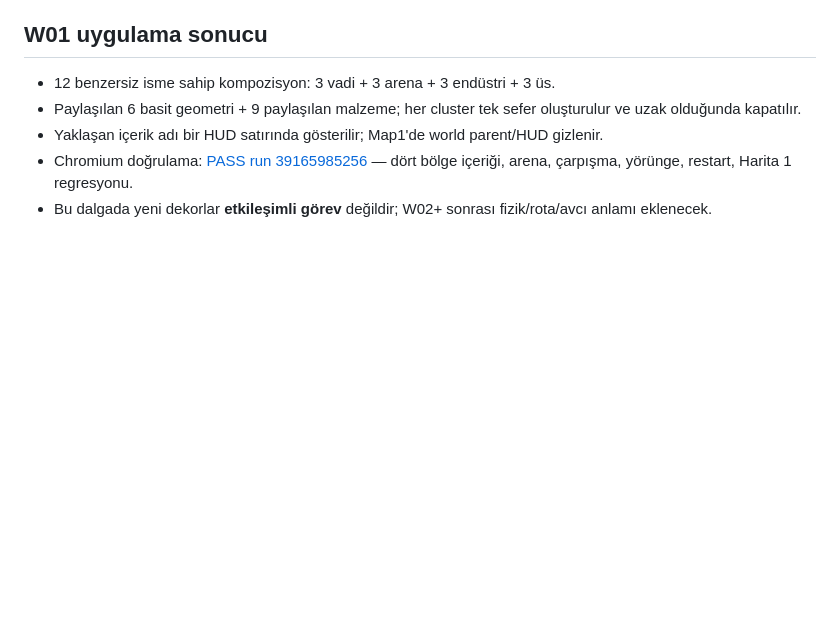
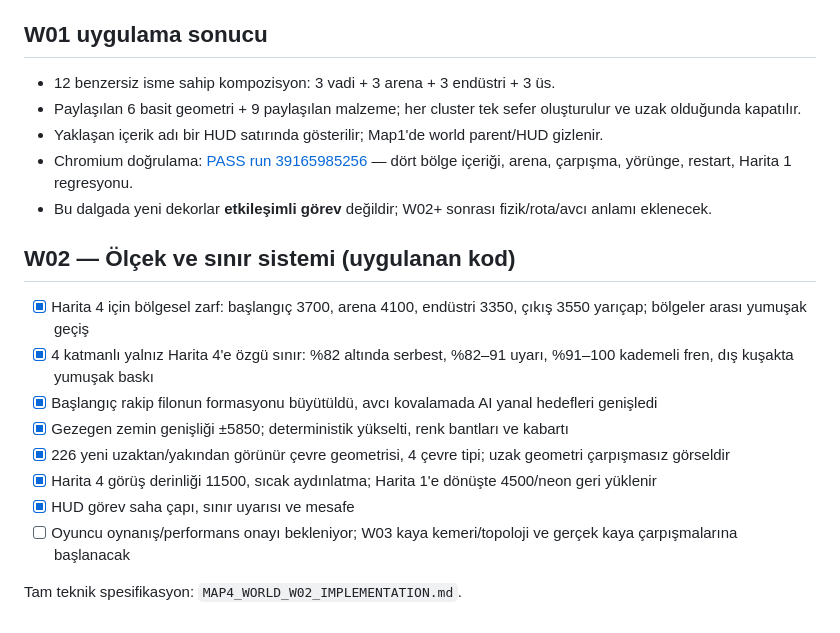
Before and after one commit to zxc28tarik/daethlyspacerace2202, a Markdown page: MAP4_WORLD_CONTENT_ROADMAP.md, the part around the change. GitHub-like rendering; blank space fills up the shorter version.

Commit message:
docs(map4): record W02 expanded world delivery and acceptance criteria

```diff
--- a/MAP4_WORLD_CONTENT_ROADMAP.md
+++ b/MAP4_WORLD_CONTENT_ROADMAP.md
@@ -45,3 +45,15 @@ Normal avcı 1, elit 3 puan; geçerli bitiş yapanlar puana göre, eşitlikte s
 - Yaklaşan içerik adı bir HUD satırında gösterilir; Map1'de world parent/HUD gizlenir.
 - Chromium doğrulama: [PASS run 39165985256](https://github.com/zxc28tarik/daethlyspacerace2202/actions/runs/39165985256) — dört bölge içeriği, arena, çarpışma, yörünge, restart, Harita 1 regresyonu.
 - Bu dalgada yeni dekorlar **etkileşimli görev** değildir; W02+ sonrası fizik/rota/avcı anlamı eklenecek.
+
+## W02 — Ölçek ve sınır sistemi (uygulanan kod)
+- [x] Harita 4 için bölgesel zarf: başlangıç 3700, arena 4100, endüstri 3350, çıkış 3550 yarıçap; bölgeler arası yumuşak geçiş
+- [x] 4 katmanlı yalnız Harita 4'e özgü sınır: %82 altında serbest, %82–91 uyarı, %91–100 kademeli fren, dış kuşakta yumuşak baskı
+- [x] Başlangıç rakip filonun formasyonu büyütüldü, avcı kovalamada AI yanal hedefleri genişledi
+- [x] Gezegen zemin genişliği ±5850; deterministik yükselti, renk bantları ve kabartı
+- [x] 226 yeni uzaktan/yakından görünür çevre geometrisi, 4 çevre tipi; uzak geometri çarpışmasız görseldir
+- [x] Harita 4 görüş derinliği 11500, sıcak aydınlatma; Harita 1'e dönüşte 4500/neon geri yüklenir
+- [x] HUD görev saha çapı, sınır uyarısı ve mesafe
+- [ ] Oyuncu oynanış/performans onayı bekleniyor; W03 kaya kemeri/topoloji ve gerçek kaya çarpışmalarına başlanacak
+
+Tam teknik spesifikasyon: `MAP4_WORLD_W02_IMPLEMENTATION.md`.
```
